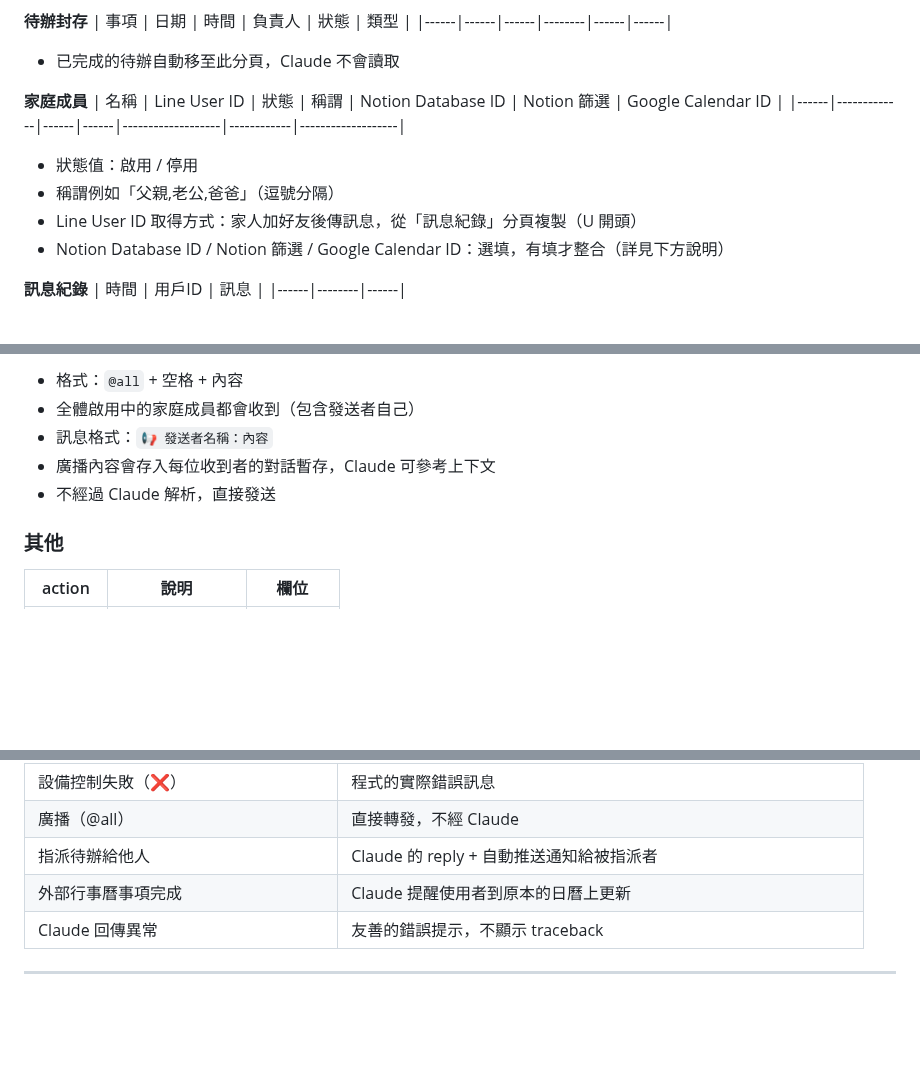
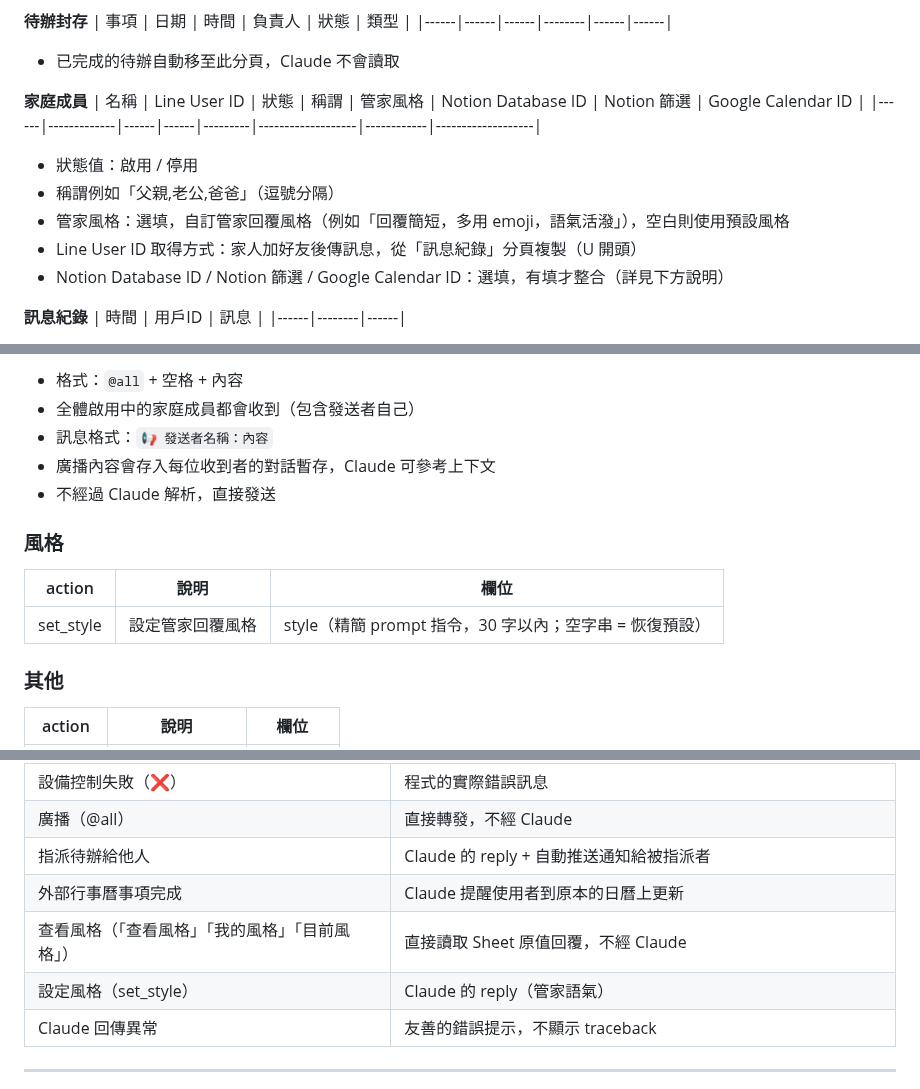
Before and after one commit to CZLin-TW/home-butler, a Markdown page: Readme.md, 3 parts joined by grey strips. Drawn GitHub-style; blank space fills up the shorter version.

Commit message:
README: 補充自訂風格功能文件（功能一覽、set_style action、回覆邏輯、管家風格欄位）
Co-Authored-By: Claude Opus 4.6 (1M context) <noreply@anthropic.com>

```diff
--- a/Readme.md
+++ b/Readme.md
@@ -206,10 +207,11 @@ git push
 - 已完成的待辦自動移至此分頁，Claude 不會讀取
 
 **家庭成員**
-| 名稱 | Line User ID | 狀態 | 稱謂 | Notion Database ID | Notion 篩選 | Google Calendar ID |
-|------|-------------|------|------|-------------------|------------|-------------------|
+| 名稱 | Line User ID | 狀態 | 稱謂 | 管家風格 | Notion Database ID | Notion 篩選 | Google Calendar ID |
+|------|-------------|------|------|---------|-------------------|------------|-------------------|
 - 狀態值：啟用 / 停用
 - 稱謂例如「父親,老公,爸爸」（逗號分隔）
+- 管家風格：選填，自訂管家回覆風格（例如「回覆簡短，多用 emoji，語氣活潑」），空白則使用預設風格
 - Line User ID 取得方式：家人加好友後傳訊息，從「訊息紀錄」分頁複製（U 開頭）
 - Notion Database ID / Notion 篩選 / Google Calendar ID：選填，有填才整合（詳見下方說明）
 
@@ -482,6 +484,12 @@ function sendWeatherNotification() {
 - 廣播內容會存入每位收到者的對話暫存，Claude 可參考上下文
 - 不經過 Claude 解析，直接發送
 
+### 風格
+
+| action | 說明 | 欄位 |
+|--------|------|------|
+| set_style | 設定管家回覆風格 | style（精簡 prompt 指令，30 字以內；空字串 = 恢復預設） |
+
 ### 其他
 
 | action | 說明 | 欄位 |
@@ -504,6 +512,8 @@ function sendWeatherNotification() {
 | 廣播（@all） | 直接轉發，不經 Claude |
 | 指派待辦給他人 | Claude 的 reply + 自動推送通知給被指派者 |
 | 外部行事曆事項完成 | Claude 提醒使用者到原本的日曆上更新 |
+| 查看風格（「查看風格」「我的風格」「目前風格」） | 直接讀取 Sheet 原值回覆，不經 Claude |
+| 設定風格（set_style） | Claude 的 reply（管家語氣） |
 | Claude 回傳異常 | 友善的錯誤提示，不顯示 traceback |
 
 ---
```
Also changed, not shown: other parts of Readme.md (+1 -0 lines).
